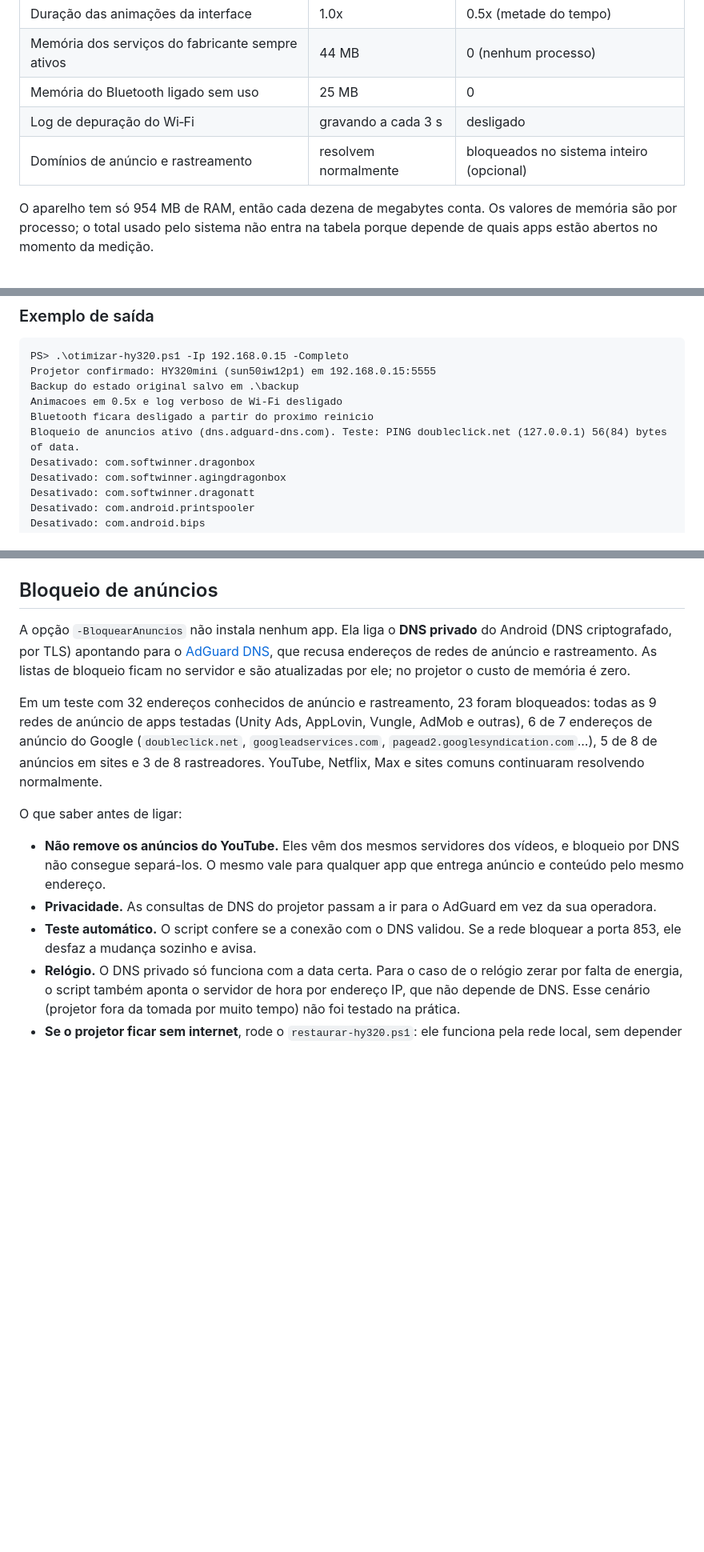
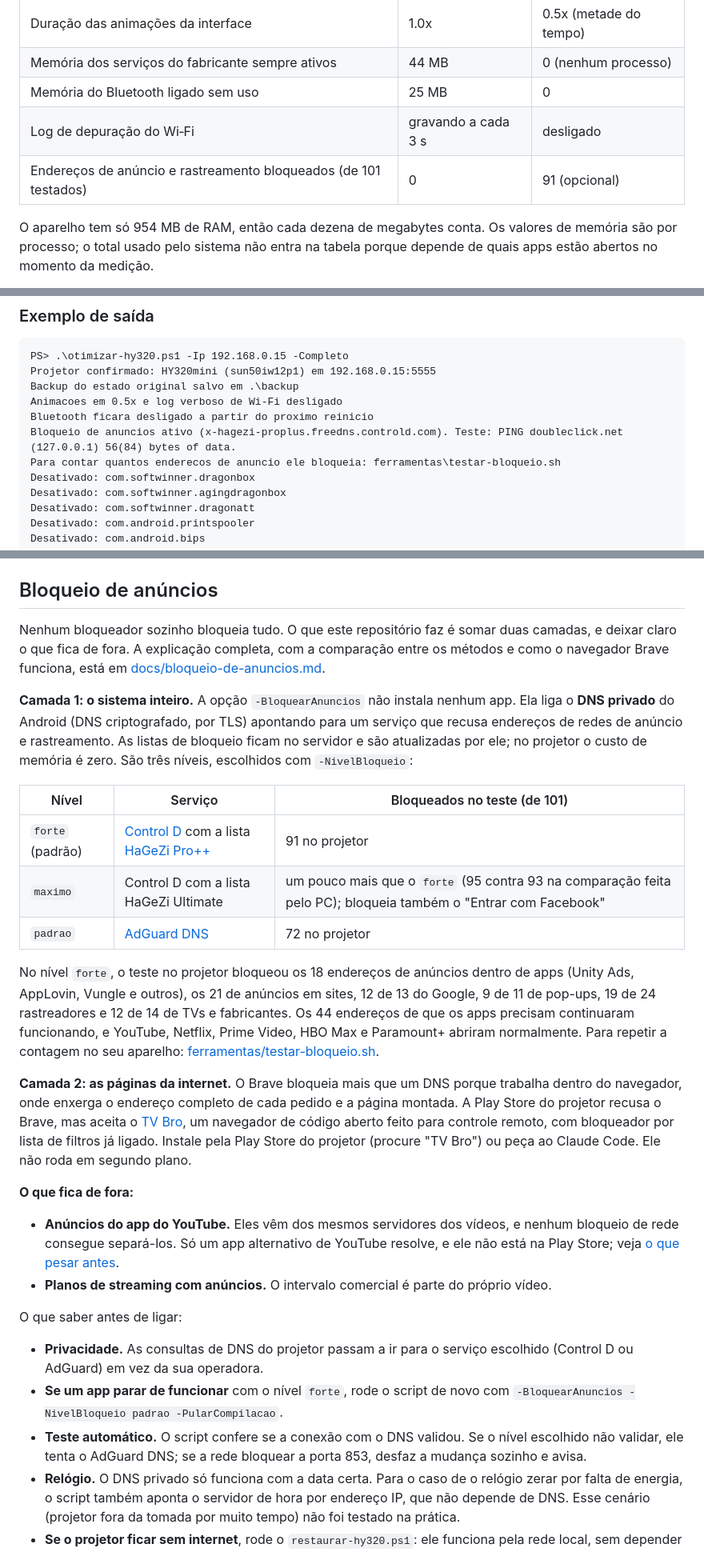
Before and after one commit to cavaleiro-ai/projetor-hy320-mini-otimizador, a Markdown page: README.md, 3 parts joined by grey strips. Shown at 80% size. GitHub-like rendering; blank space fills up the shorter version.

```diff
--- a/README.md
+++ b/README.md
@@ -89,7 +89,7 @@ Esse número é a percepção de quem usa o aparelho todos os dias, não a leitu
 | Memória dos serviços do fabricante sempre ativos | 44 MB | 0 (nenhum processo) |
 | Memória do Bluetooth ligado sem uso | 25 MB | 0 |
 | Log de depuração do Wi‑Fi | gravando a cada 3 s | desligado |
-| Domínios de anúncio e rastreamento | resolvem normalmente | bloqueados no sistema inteiro (opcional) |
+| Endereços de anúncio e rastreamento bloqueados (de 101 testados) | 0 | 91 (opcional) |
 
 O aparelho tem só 954 MB de RAM, então cada dezena de megabytes conta. Os valores de memória são por processo; o total usado pelo sistema não entra na tabela porque depende de quais apps estão abertos no momento da medição.
 
@@ -200,7 +207,8 @@ Projetor confirmado: HY320mini (sun50iw12p1) em 192.168.0.15:5555
 Backup do estado original salvo em .\backup
 Animacoes em 0.5x e log verboso de Wi-Fi desligado
 Bluetooth ficara desligado a partir do proximo reinicio
-Bloqueio de anuncios ativo (dns.adguard-dns.com). Teste: PING doubleclick.net (127.0.0.1) 56(84) bytes of data.
+Bloqueio de anuncios ativo (x-hagezi-proplus.freedns.controld.com). Teste: PING doubleclick.net (127.0.0.1) 56(84) bytes of data.
+Para contar quantos enderecos de anuncio ele bloqueia: ferramentas\testar-bloqueio.sh
 Desativado: com.softwinner.dragonbox
 Desativado: com.softwinner.agingdragonbox
 Desativado: com.softwinner.dragonatt
@@ -236,15 +244,30 @@ Reativa todos os pacotes desativados, volta as animações, o log de Wi‑Fi, o
 
 ## Bloqueio de anúncios
 
-A opção `-BloquearAnuncios` não instala nenhum app. Ela liga o **DNS privado** do Android (DNS criptografado, por TLS) apontando para o [AdGuard DNS](https://adguard-dns.io/), que recusa endereços de redes de anúncio e rastreamento. As listas de bloqueio ficam no servidor e são atualizadas por ele; no projetor o custo de memória é zero.
+Nenhum bloqueador sozinho bloqueia tudo. O que este repositório faz é somar duas camadas, e deixar claro o que fica de fora. A explicação completa, com a comparação entre os métodos e como o navegador Brave funciona, está em [docs/bloqueio-de-anuncios.md](docs/bloqueio-de-anuncios.md).
 
-Em um teste com 32 endereços conhecidos de anúncio e rastreamento, 23 foram bloqueados: todas as 9 redes de anúncio de apps testadas (Unity Ads, AppLovin, Vungle, AdMob e outras), 6 de 7 endereços de anúncio do Google (`doubleclick.net`, `googleadservices.com`, `pagead2.googlesyndication.com`...), 5 de 8 de anúncios em sites e 3 de 8 rastreadores. YouTube, Netflix, Max e sites comuns continuaram resolvendo normalmente.
+**Camada 1: o sistema inteiro.** A opção `-BloquearAnuncios` não instala nenhum app. Ela liga o **DNS privado** do Android (DNS criptografado, por TLS) apontando para um serviço que recusa endereços de redes de anúncio e rastreamento. As listas de bloqueio ficam no servidor e são atualizadas por ele; no projetor o custo de memória é zero. São três níveis, escolhidos com `-NivelBloqueio`:
+
+| Nível | Serviço | Bloqueados no teste (de 101) |
+|---|---|---|
+| `forte` (padrão) | [Control D](https://controld.com/free-dns) com a lista [HaGeZi Pro++](https://github.com/hagezi/dns-blocklists) | 91 no projetor |
+| `maximo` | Control D com a lista HaGeZi Ultimate | um pouco mais que o `forte` (95 contra 93 na comparação feita pelo PC); bloqueia também o "Entrar com Facebook" |
+| `padrao` | [AdGuard DNS](https://adguard-dns.io/) | 72 no projetor |
+
+No nível `forte`, o teste no projetor bloqueou os 18 endereços de anúncios dentro de apps (Unity Ads, AppLovin, Vungle e outros), os 21 de anúncios em sites, 12 de 13 do Google, 9 de 11 de pop-ups, 19 de 24 rastreadores e 12 de 14 de TVs e fabricantes. Os 44 endereços de que os apps precisam continuaram funcionando, e YouTube, Netflix, Prime Video, HBO Max e Paramount+ abriram normalmente. Para repetir a contagem no seu aparelho: [ferramentas/testar-bloqueio.sh](ferramentas/testar-bloqueio.sh).
+
+**Camada 2: as páginas da internet.** O Brave bloqueia mais que um DNS porque trabalha dentro do navegador, onde enxerga o endereço completo de cada pedido e a página montada. A Play Store do projetor recusa o Brave, mas aceita o [TV Bro](https://github.com/truefedex/tv-bro), um navegador de código aberto feito para controle remoto, com bloqueador por lista de filtros já ligado. Instale pela Play Store do projetor (procure "TV Bro") ou peça ao Claude Code. Ele não roda em segundo plano.
+
+**O que fica de fora:**
+
+- **Anúncios do app do YouTube.** Eles vêm dos mesmos servidores dos vídeos, e nenhum bloqueio de rede consegue separá-los. Só um app alternativo de YouTube resolve, e ele não está na Play Store; veja [o que pesar antes](docs/bloqueio-de-anuncios.md#youtube).
+- **Planos de streaming com anúncios.** O intervalo comercial é parte do próprio vídeo.
 
 O que saber antes de ligar:
 
-- **Não remove os anúncios do YouTube.** Eles vêm dos mesmos servidores dos vídeos, e bloqueio por DNS não consegue separá-los. O mesmo vale para qualquer app que entrega anúncio e conteúdo pelo mesmo endereço.
-- **Privacidade.** As consultas de DNS do projetor passam a ir para o AdGuard em vez da sua operadora.
-- **Teste automático.** O script confere se a conexão com o DNS validou. Se a rede bloquear a porta 853, ele desfaz a mudança sozinho e avisa.
+- **Privacidade.** As consultas de DNS do projetor passam a ir para o serviço escolhido (Control D ou AdGuard) em vez da sua operadora.
+- **Se um app parar de funcionar** com o nível `forte`, rode o script de novo com `-BloquearAnuncios -NivelBloqueio padrao -PularCompilacao`.
+- **Teste automático.** O script confere se a conexão com o DNS validou. Se o nível escolhido não validar, ele tenta o AdGuard DNS; se a rede bloquear a porta 853, desfaz a mudança sozinho e avisa.
 - **Relógio.** O DNS privado só funciona com a data certa. Para o caso de o relógio zerar por falta de energia, o script também aponta o servidor de hora por endereço IP, que não depende de DNS. Esse cenário (projetor fora da tomada por muito tempo) não foi testado na prática.
 - **Se o projetor ficar sem internet**, rode o `restaurar-hy320.ps1`: ele funciona pela rede local, sem depender de DNS.
 
```
Also changed, not shown: other parts of README.md (+13 -3 lines), TUTORIAL.md (+1 -1 lines), docs/bloqueio-de-anuncios.md (added, +142 -0 lines), docs/img/bloqueio-navegador.png (added), docs/img/terminal-anuncios.png, 5 other files.
